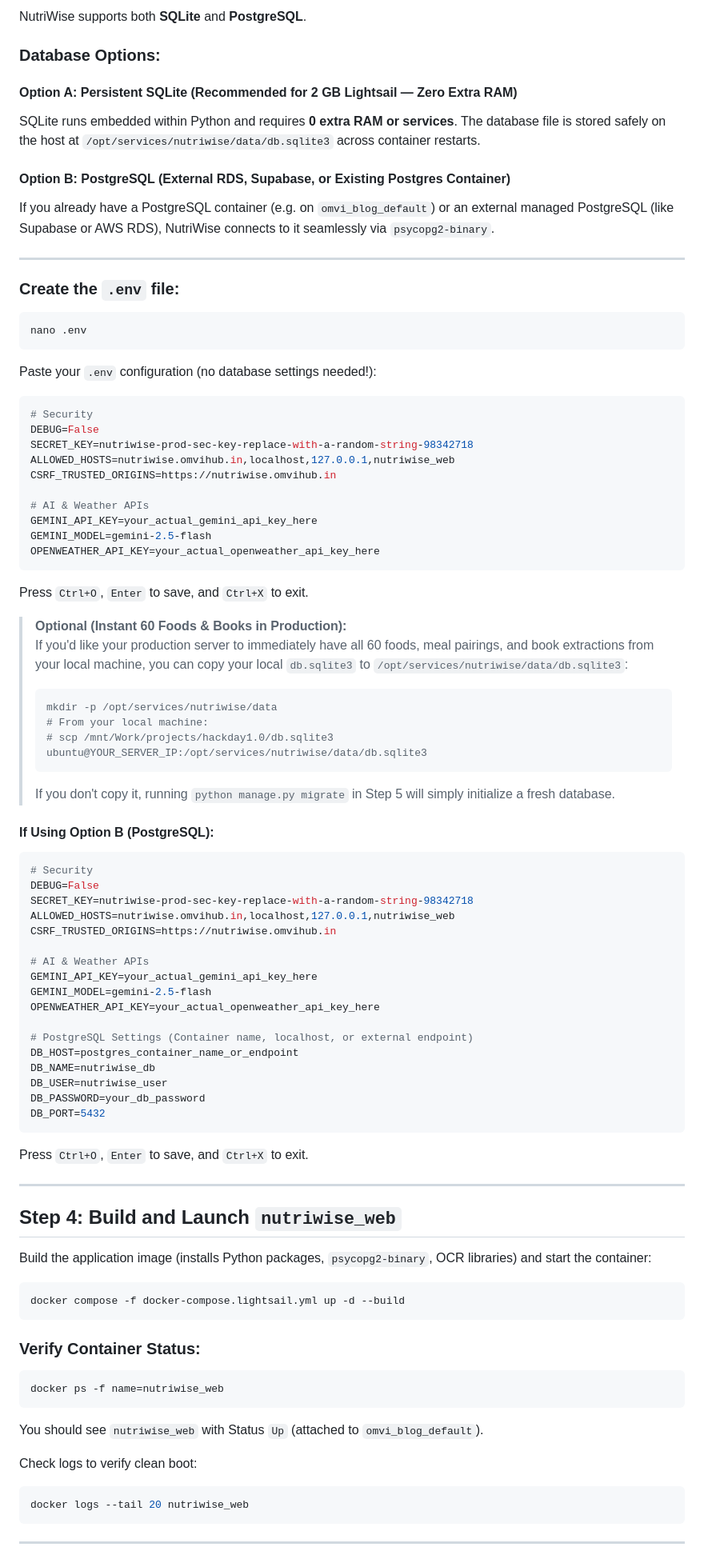
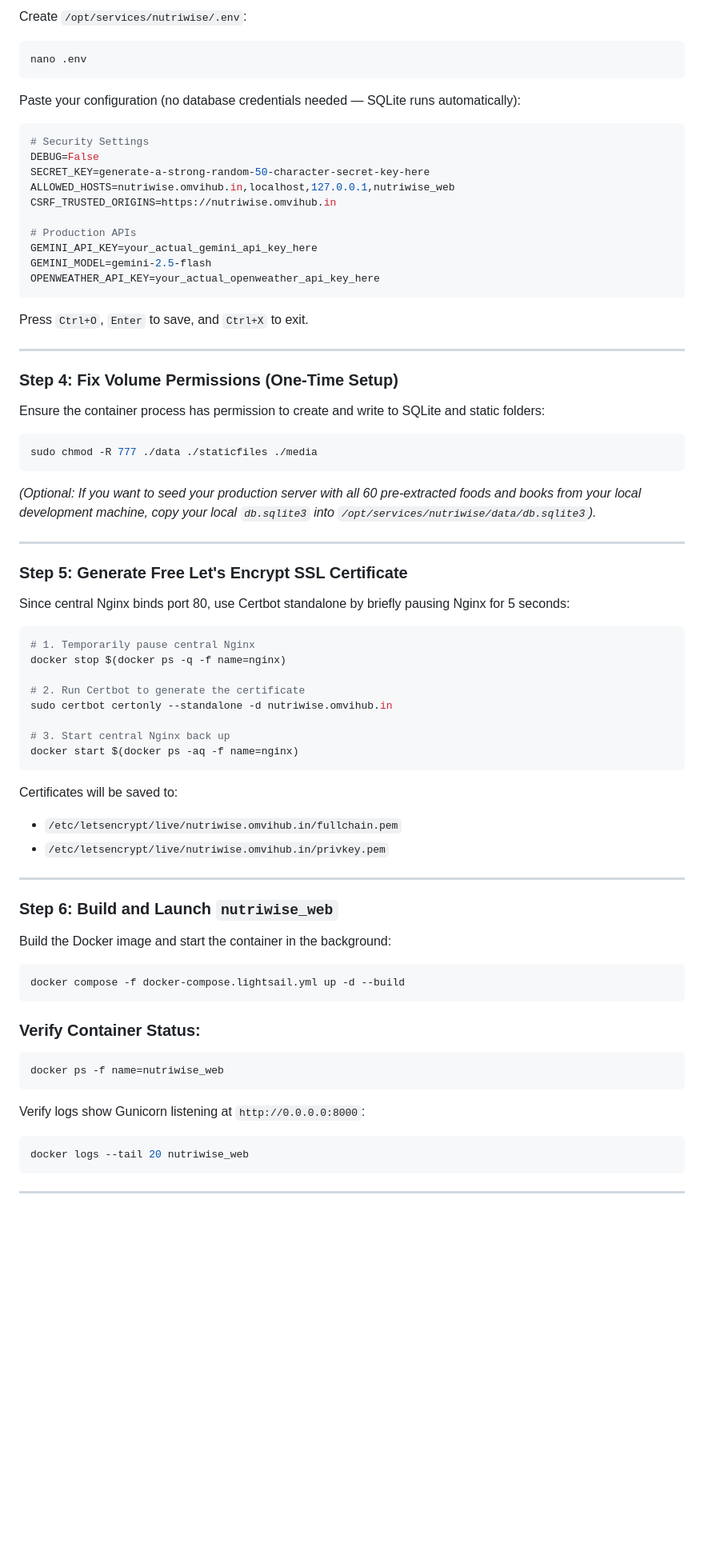
Before and after one commit to IAmHeroForFun/NutriWise, a Markdown page: DEPLOY_LIGHTSAIL.md, the part around one of its changes. Shown at 80% size. Rendered like a GitHub page; blank space fills up the shorter version.

````diff
--- a/DEPLOY_LIGHTSAIL.md
+++ b/DEPLOY_LIGHTSAIL.md
@@ -73,31 +72,20 @@ ls -la
 
-NutriWise supports both **SQLite** and **PostgreSQL**.
-
-### Database Options:
-
-#### Option A: Persistent SQLite (Recommended for 2 GB Lightsail — Zero Extra RAM)
-SQLite runs embedded within Python and requires **0 extra RAM or services**. The database file is stored safely on the host at `/opt/services/nutriwise/data/db.sqlite3` across container restarts.
-
-#### Option B: PostgreSQL (External RDS, Supabase, or Existing Postgres Container)
-If you already have a PostgreSQL container (e.g. on `omvi_blog_default`) or an external managed PostgreSQL (like Supabase or AWS RDS), NutriWise connects to it seamlessly via `psycopg2-binary`.
-
----
-
-### Create the `.env` file:
+Create `/opt/services/nutriwise/.env`:
 
 ```bash
 nano .env
 ```
 
-Paste your `.env` configuration (no database settings needed!):
+Paste your configuration (no database credentials needed — SQLite runs automatically):
+
 ```ini
-# Security
+# Security Settings
 DEBUG=False
-SECRET_KEY=nutriwise-prod-sec-key-replace-with-a-random-string-98342718
+SECRET_KEY=generate-a-strong-random-50-character-secret-key-here
 ALLOWED_HOSTS=nutriwise.omvihub.in,localhost,127.0.0.1,nutriwise_web
 CSRF_TRUSTED_ORIGINS=https://nutriwise.omvihub.in
 
-# AI & Weather APIs
+# Production APIs
 GEMINI_API_KEY=your_actual_gemini_api_key_here
 GEMINI_MODEL=gemini-2.5-flash
 OPENWEATHER_API_KEY=your_actual_openweather_api_key_here
@@ -105,44 +93,44 @@ OPENWEATHER_API_KEY=your_actual_openweather_api_key_here
 
 Press `Ctrl+O`, `Enter` to save, and `Ctrl+X` to exit.
 
-> **Optional (Instant 60 Foods & Books in Production):**
-> If you'd like your production server to immediately have all 60 foods, meal pairings, and book extractions from your local machine, you can copy your local `db.sqlite3` to `/opt/services/nutriwise/data/db.sqlite3`:
-> ```bash
-> mkdir -p /opt/services/nutriwise/data
-> # From your local machine:
-> # scp /mnt/Work/projects/hackday1.0/db.sqlite3 ubuntu@YOUR_SERVER_IP:/opt/services/nutriwise/data/db.sqlite3
-> ```
-> If you don't copy it, running `python manage.py migrate` in Step 5 will simply initialize a fresh database.
+---
 
+### Step 4: Fix Volume Permissions (One-Time Setup)
 
-#### If Using Option B (PostgreSQL):
-```ini
-# Security
-DEBUG=False
-SECRET_KEY=nutriwise-prod-sec-key-replace-with-a-random-string-98342718
-ALLOWED_HOSTS=nutriwise.omvihub.in,localhost,127.0.0.1,nutriwise_web
-CSRF_TRUSTED_ORIGINS=https://nutriwise.omvihub.in
+Ensure the container process has permission to create and write to SQLite and static folders:
 
-# AI & Weather APIs
-GEMINI_API_KEY=your_actual_gemini_api_key_here
-GEMINI_MODEL=gemini-2.5-flash
-OPENWEATHER_API_KEY=your_actual_openweather_api_key_here
-
-# PostgreSQL Settings (Container name, localhost, or external endpoint)
-DB_HOST=postgres_container_name_or_endpoint
-DB_NAME=nutriwise_db
-DB_USER=nutriwise_user
-DB_PASSWORD=your_db_password
-DB_PORT=5432
+```bash
+sudo chmod -R 777 ./data ./staticfiles ./media
 ```
 
-Press `Ctrl+O`, `Enter` to save, and `Ctrl+X` to exit.
+*(Optional: If you want to seed your production server with all 60 pre-extracted foods and books from your local development machine, copy your local `db.sqlite3` into `/opt/services/nutriwise/data/db.sqlite3`).*
 
 ---
 
-## Step 4: Build and Launch `nutriwise_web`
+### Step 5: Generate Free Let's Encrypt SSL Certificate
 
-Build the application image (installs Python packages, `psycopg2-binary`, OCR libraries) and start the container:
+Since central Nginx binds port 80, use Certbot standalone by briefly pausing Nginx for 5 seconds:
+
+```bash
+# 1. Temporarily pause central Nginx
+docker stop $(docker ps -q -f name=nginx)
+
+# 2. Run Certbot to generate the certificate
+sudo certbot certonly --standalone -d nutriwise.omvihub.in
+
+# 3. Start central Nginx back up
+docker start $(docker ps -aq -f name=nginx)
+```
+
+Certificates will be saved to:
+- `/etc/letsencrypt/live/nutriwise.omvihub.in/fullchain.pem`
+- `/etc/letsencrypt/live/nutriwise.omvihub.in/privkey.pem`
+
+---
+
+### Step 6: Build and Launch `nutriwise_web`
+
+Build the Docker image and start the container in the background:
 
 ```bash
 docker compose -f docker-compose.lightsail.yml up -d --build
@@ -152,9 +140,7 @@ docker compose -f docker-compose.lightsail.yml up -d --build
 ```bash
 docker ps -f name=nutriwise_web
 ```
-You should see `nutriwise_web` with Status `Up` (attached to `omvi_blog_default`).
-
-Check logs to verify clean boot:
+Verify logs show Gunicorn listening at `http://0.0.0.0:8000`:
 ```bash
 docker logs --tail 20 nutriwise_web
 ```
````
Also changed, not shown: other parts of DEPLOY_LIGHTSAIL.md (+58 -107 lines), docs/LIGHTSAIL_DOCKER_HOSTING_GUIDE.md (+3 -15 lines).
